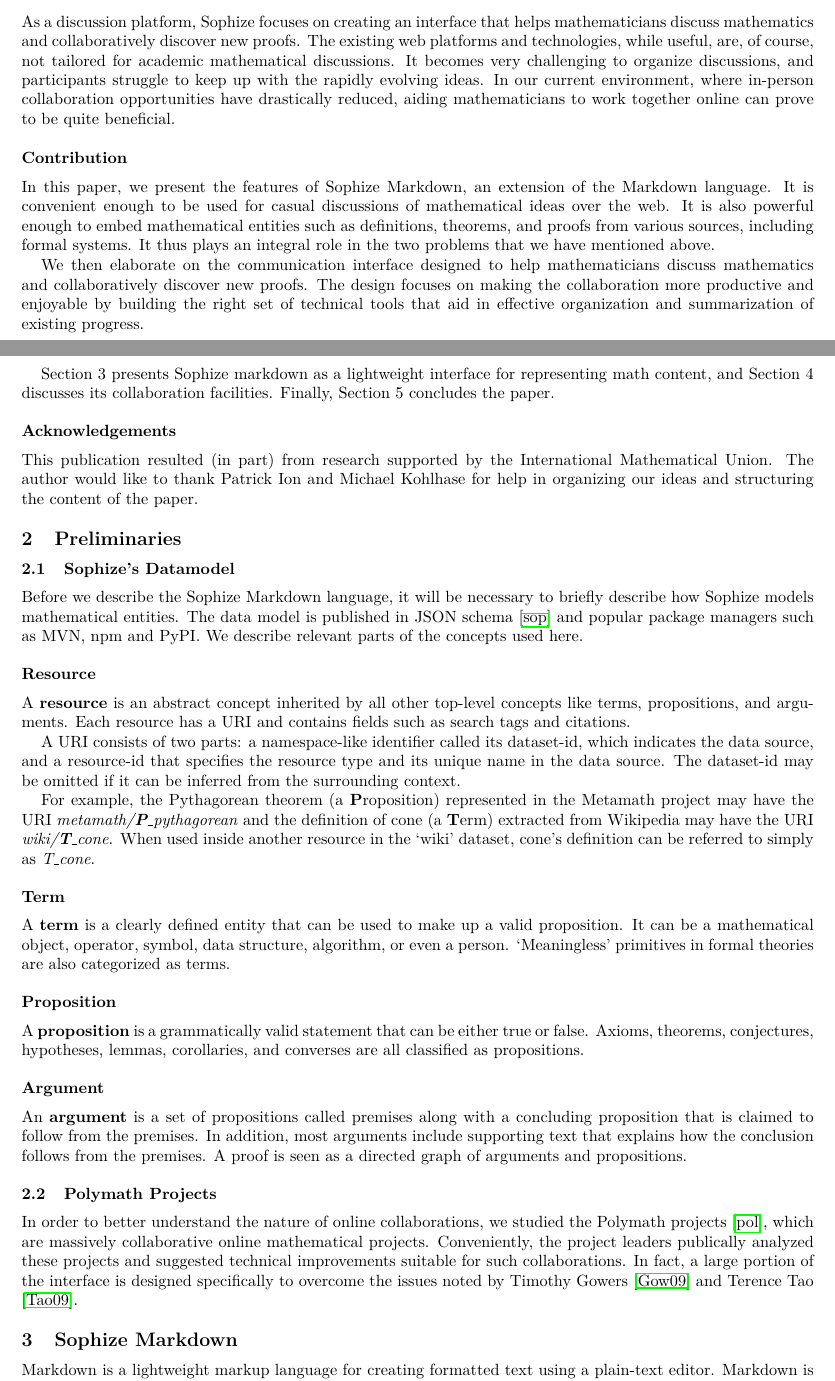
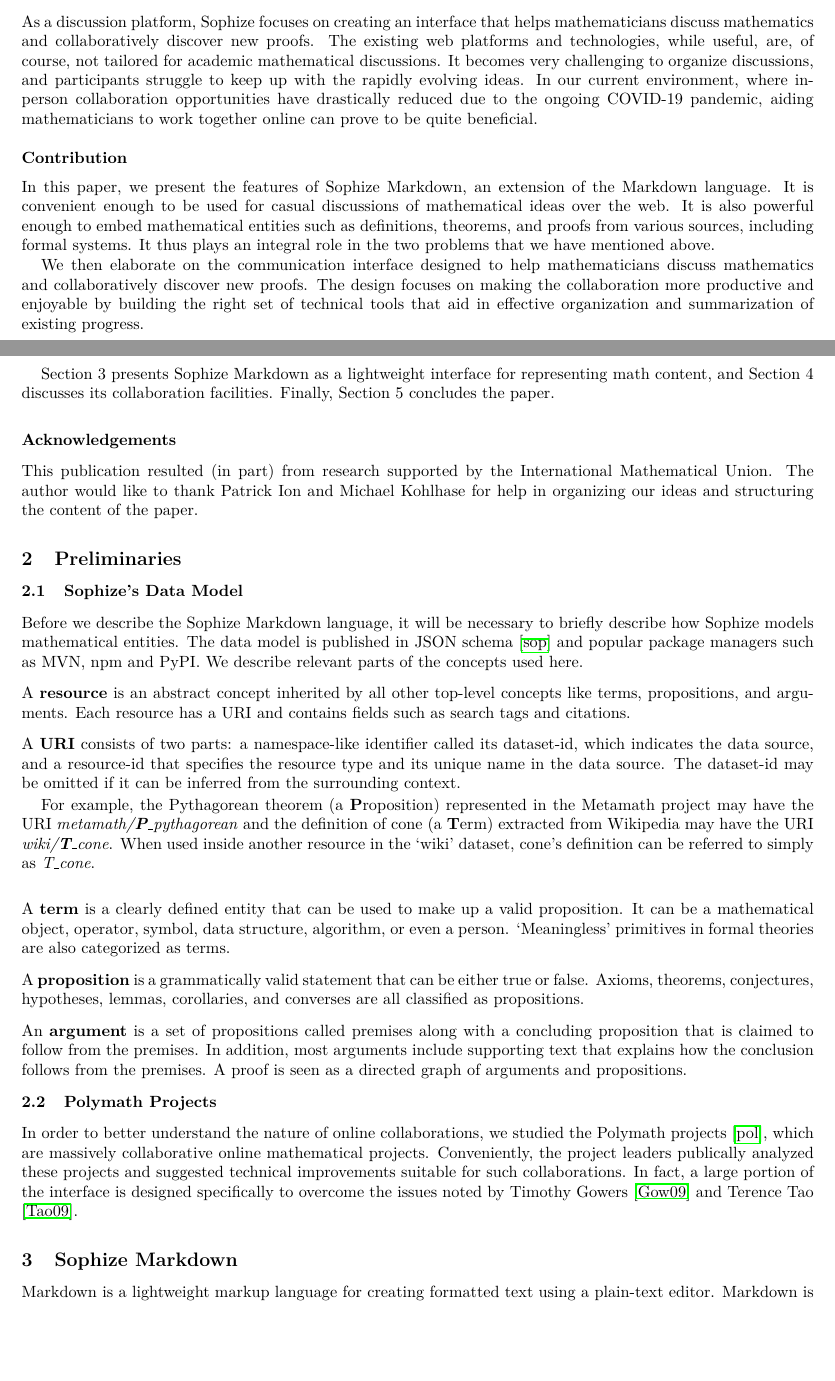
Before and after one commit to Sophize/docs, a LaTeX paper (sophize_md.tex): two parts of pages 2 and 3 of 9, joined at a grey line, cut so that both start at the same text, the shorter picture padded with empty space. Compiled offline with pdfLaTeX.

Commit message:
Update based on reviewer comments

```diff
--- a/sophize_md.tex
+++ b/sophize_md.tex
@@ -51,7 +51,7 @@ Hence, we required novel knowledge organization techniques to connect mathematic
 
 \subsubsection*{Mathematics collaborations}
 
-As a discussion platform, Sophize focuses on creating an interface that helps mathematicians discuss mathematics and collaboratively discover new proofs. The existing web platforms and technologies, while useful, are, of course, not tailored for academic mathematical discussions. It becomes very challenging to organize discussions, and participants struggle to keep up with the rapidly evolving ideas. In our current environment, where in-person collaboration opportunities have drastically reduced, aiding mathematicians to work together online can prove to be quite beneficial.
+As a discussion platform, Sophize focuses on creating an interface that helps mathematicians discuss mathematics and collaboratively discover new proofs. The existing web platforms and technologies, while useful, are, of course, not tailored for academic mathematical discussions. It becomes very challenging to organize discussions, and participants struggle to keep up with the rapidly evolving ideas. In our current environment, where in-person collaboration opportunities have drastically reduced due to the ongoing COVID-19 pandemic, aiding mathematicians to work together online can prove to be quite beneficial.
 
 
 \subsubsection*{Contribution}
@@ -60,7 +60,7 @@ In this paper, we present the features of Sophize Markdown, an extension of the
 
 We then elaborate on the communication interface designed to help mathematicians discuss mathematics and collaboratively discover new proofs. The design focuses on making the collaboration more productive and enjoyable by building the right set of technical tools that aid in effective organization and summarization of existing progress.
 
-Section 3 presents Sophize markdown as a lightweight interface for representing math content, and Section 4 discusses its collaboration facilities. Finally, Section 5 concludes the paper.
+Section 3 presents Sophize Markdown as a lightweight interface for representing math content, and Section 4 discusses its collaboration facilities. Finally, Section 5 concludes the paper.
 
 
 \subsection*{Acknowledgements}
@@ -68,28 +68,20 @@ This publication resulted (in part) from research supported by the International
 
 \section{Preliminaries}
 
-\subsection{Sophize's Datamodel}
-Before we describe the Sophize Markdown language, it will be necessary to briefly describe how Sophize models mathematical entities. The data model is published in JSON schema \cite{sophize_datamodel} and popular package managers such as MVN, npm and PyPI. We describe relevant parts of the concepts used here.
+\subsection{Sophize's Data Model}
+\paragraph{Before we describe the Sophize Markdown language, it will be necessary to briefly describe how Sophize models mathematical entities. The data model is published in JSON schema \cite{sophize_datamodel} and popular package managers such as MVN, npm and PyPI. We describe relevant parts of the concepts used here.}
 
-\subsubsection*{Resource}
+\paragraph{A \textbf{resource} is an abstract concept inherited by all other top-level concepts like terms, propositions, and arguments. Each resource has a URI and contains fields such as search tags and citations.}
 
-A \textbf{resource} is an abstract concept inherited by all other top-level concepts like terms, propositions, and arguments. Each resource has a URI and contains fields such as search tags and citations.
-
-A URI consists of two parts: a namespace-like identifier called its dataset-id, which indicates the data source, and a resource-id that specifies the resource type and its unique name in the data source. The dataset-id may be omitted if it can be inferred from the surrounding context.
+A \textbf{URI} consists of two parts: a namespace-like identifier called its dataset-id, which indicates the data source, and a resource-id that specifies the resource type and its unique name in the data source. The dataset-id may be omitted if it can be inferred from the surrounding context.
 
 For example, the Pythagorean theorem (a \textbf{P}roposition) represented in the Metamath project may have the URI \emph{metamath/\textbf{P}\_pythagorean} and the definition of cone (a \textbf{T}erm) extracted from Wikipedia may have the URI \emph{wiki/\textbf{T}\_cone}. When used inside another resource in the `wiki' dataset, cone's definition can be referred to simply as \emph{T\_cone}.
 
-\subsubsection*{Term}
+\paragraph{A \textbf{term} is a clearly defined entity that can be used to make up a valid proposition. It can be a mathematical object, operator, symbol, data structure, algorithm, or even a person. `Meaningless' primitives in formal theories are also categorized as terms.}
 
-A \textbf{term} is a clearly defined entity that can be used to make up a valid proposition. It can be a mathematical object, operator, symbol, data structure, algorithm, or even a person. `Meaningless' primitives in formal theories are also categorized as terms.
+\paragraph{A \textbf{proposition} is a grammatically valid statement that can be either true or false. Axioms, theorems, conjectures, hypotheses, lemmas, corollaries, and converses are all classified as propositions.}
 
-\subsubsection*{Proposition}
-
-A \textbf{proposition} is a grammatically valid statement that can be either true or false. Axioms, theorems, conjectures, hypotheses, lemmas, corollaries, and converses are all classified as propositions.
-
-\subsubsection*{Argument}
-
-An \textbf{argument} is a set of propositions called premises along with a concluding proposition that is claimed to follow from the premises. In addition, most arguments include supporting text that explains how the conclusion follows from the premises. A proof is seen as a directed graph of arguments and propositions.
+\paragraph{An \textbf{argument} is a set of propositions called premises along with a concluding proposition that is claimed to follow from the premises. In addition, most arguments include supporting text that explains how the conclusion follows from the premises. A proof is seen as a directed graph of arguments and propositions.}
 
 \subsection{Polymath Projects}
 In order to better understand the nature of online collaborations, we studied the Polymath projects \cite{polymath_blog}, which are massively collaborative online mathematical projects. Conveniently, the project leaders publically analyzed these projects and suggested technical improvements suitable for such collaborations. In fact, a large portion of the interface is designed specifically to overcome the issues noted by Timothy Gowers \cite{gowers_weblog_2009} and Terence Tao \cite{whats_new_2009}.
```
Also changed, not shown: proof_tree.png, sophize_md.pdf, sophize_md.tex (6 more changed lines).
